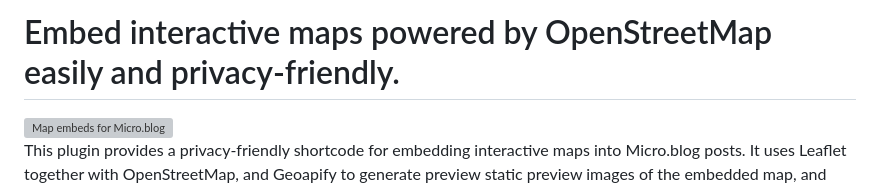
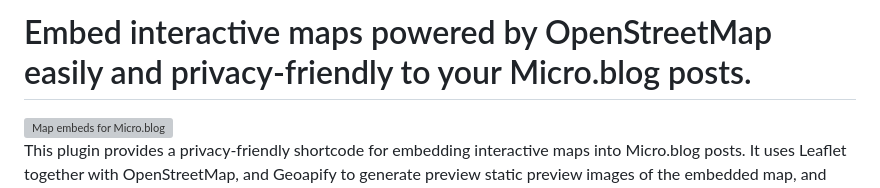
Before and after one commit to flschr/mbplugin-maps, a Markdown page: README.md, the part around the change. GitHub-like rendering; grey boxes are pictures that could not be loaded.

```diff
--- a/README.md
+++ b/README.md
@@ -1,4 +1,4 @@
-# Embed interactive maps powered by OpenStreetMap easily and privacy-friendly.
+# Embed interactive maps powered by OpenStreetMap easily and privacy-friendly to your Micro.blog posts.
 
 <img src="logo.png" alt="Map embeds for Micro.blog" width="200">
 
```
